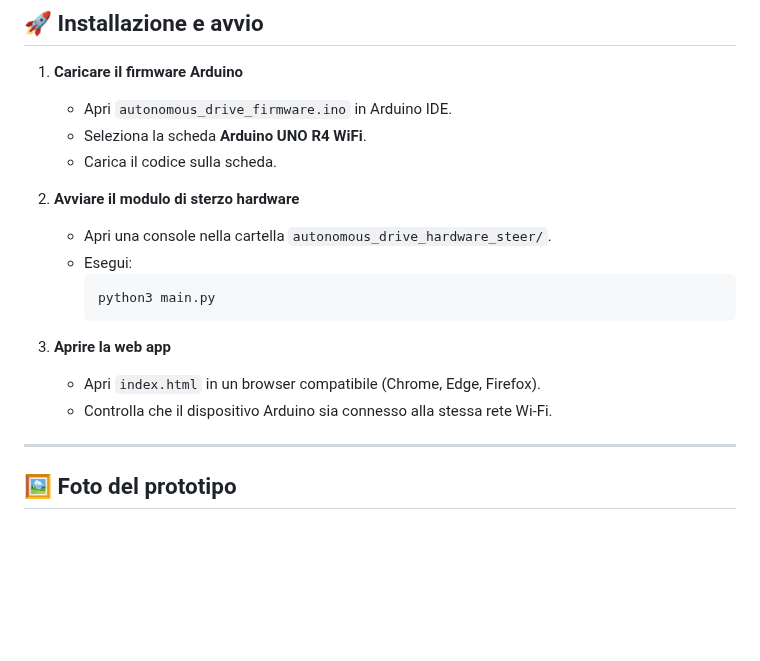
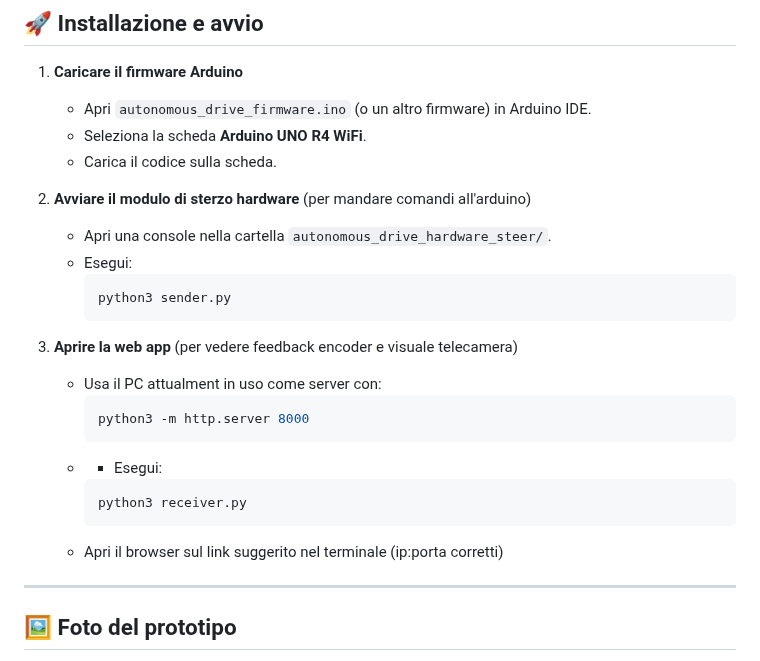
Before and after one commit to lucahardonk/Autonomous_Drive_Project_Ceci, a Markdown page: README.md, the part around the change. Drawn GitHub-style; blank space fills up the shorter version.

Commit message:
Revise installation and setup instructions in README
Updated installation instructions for Arduino firmware and hardware steering module. Clarified steps for starting the web app and added details for using the PC as a server.

````diff
--- a/README.md
+++ b/README.md
@@ -186,20 +186,27 @@ può essere copiata direttamente nella cartella `~/Arduino/libraries/` oppure si
 ## 🚀 Installazione e avvio
 
 1. **Caricare il firmware Arduino**
-   - Apri `autonomous_drive_firmware.ino` in Arduino IDE.
+   - Apri `autonomous_drive_firmware.ino` (o un altro firmware) in Arduino IDE.
    - Seleziona la scheda **Arduino UNO R4 WiFi**.
    - Carica il codice sulla scheda.
 
-2. **Avviare il modulo di sterzo hardware**
+2. **Avviare il modulo di sterzo hardware** (per mandare comandi all'arduino)
    - Apri una console nella cartella `autonomous_drive_hardware_steer/`.
    - Esegui:
      ```bash
-     python3 main.py
+     python3 sender.py
      ```
 
-3. **Aprire la web app**
-   - Apri `index.html` in un browser compatibile (Chrome, Edge, Firefox).
-   - Controlla che il dispositivo Arduino sia connesso alla stessa rete Wi-Fi.
+3. **Aprire la web app** (per vedere feedback encoder e visuale telecamera)
+   - Usa il PC attualment in uso come server con:
+     ```bash
+     python3 -m http.server 8000
+     ```
+   - - Esegui:
+     ```bash
+     python3 receiver.py
+     ```
+   - Apri il browser sul link suggerito nel terminale (ip:porta corretti)
 
 ---
 
````
